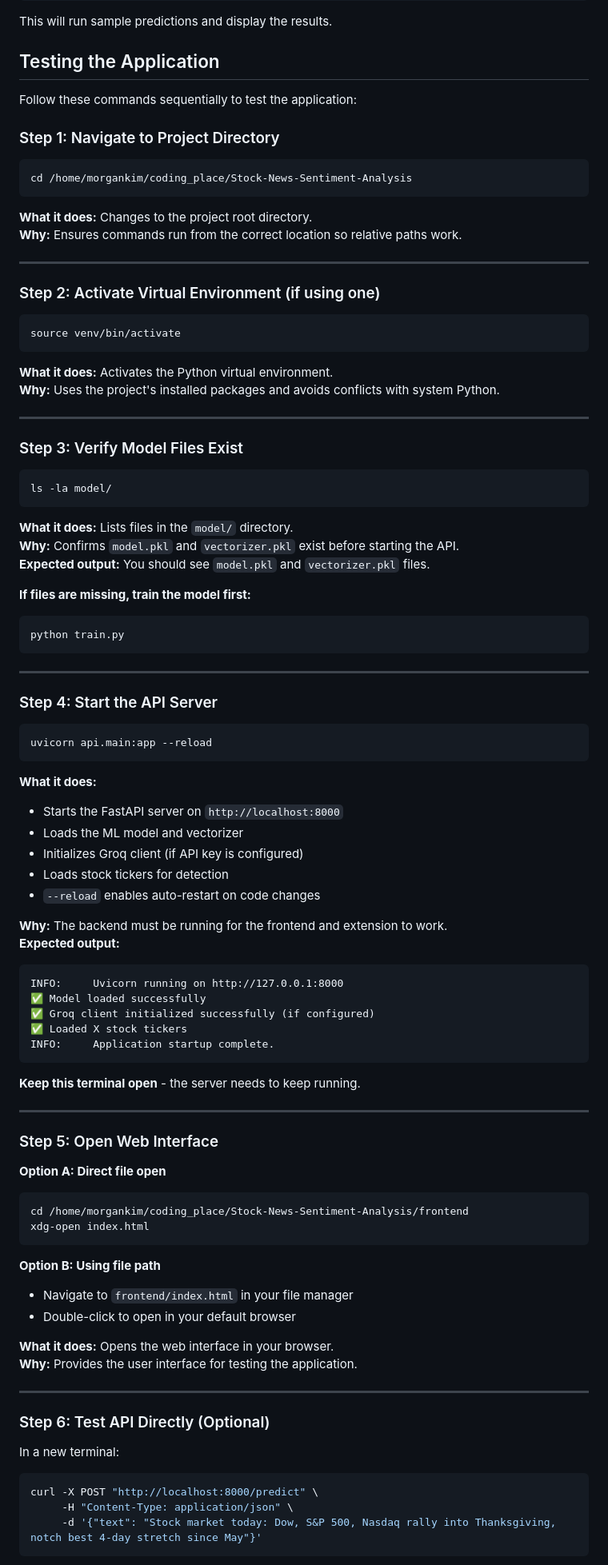
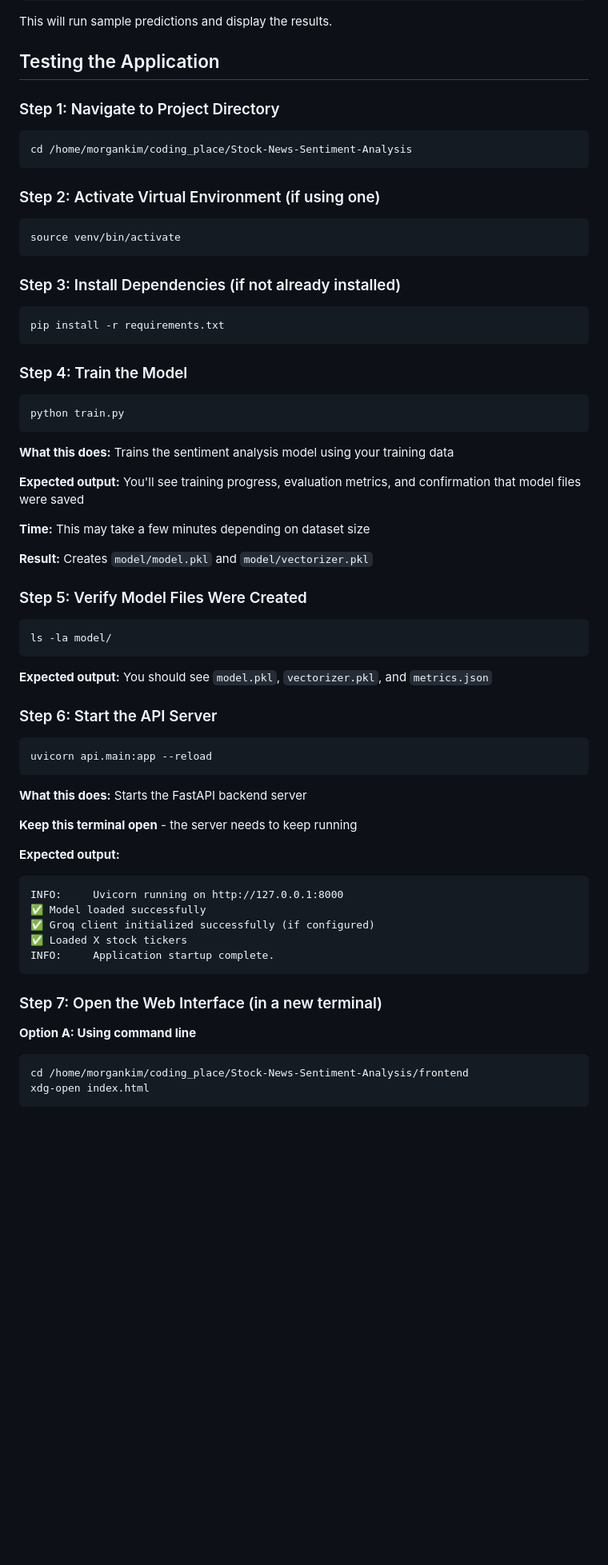
Before and after one commit to Morgan2497/Stock-News-Sentiment-Analysis, a Markdown page: README.md, the part around one of its changes. Shown at 80% size. Drawn GitHub-style; blank space fills up the shorter version.

````diff
--- a/README.md
+++ b/README.md
@@ -247,18 +247,11 @@ This will run sample predictions and display the results.
 
 ## Testing the Application
 
-Follow these commands sequentially to test the application:
-
 ### Step 1: Navigate to Project Directory
 
 ```bash
 cd /home/morgankim/coding_place/Stock-News-Sentiment-Analysis
 ```
-
-**What it does:** Changes to the project root directory.
-**Why:** Ensures commands run from the correct location so relative paths work.
-
----
 
 ### Step 2: Activate Virtual Environment (if using one)
 
@@ -266,42 +259,44 @@ cd /home/morgankim/coding_place/Stock-News-Sentiment-Analysis
 source venv/bin/activate
 ```
 
-**What it does:** Activates the Python virtual environment.
-**Why:** Uses the project's installed packages and avoids conflicts with system Python.
+### Step 3: Install Dependencies (if not already installed)
 
----
+```bash
+pip install -r requirements.txt
+```
 
-### Step 3: Verify Model Files Exist
+### Step 4: Train the Model
+
+```bash
+python train.py
+```
+
+**What this does:** Trains the sentiment analysis model using your training data
+
+**Expected output:** You'll see training progress, evaluation metrics, and confirmation that model files were saved
+
+**Time:** This may take a few minutes depending on dataset size
+
+**Result:** Creates `model/model.pkl` and `model/vectorizer.pkl`
+
+### Step 5: Verify Model Files Were Created
 
 ```bash
 ls -la model/
 ```
 
-**What it does:** Lists files in the `model/` directory.
-**Why:** Confirms `model.pkl` and `vectorizer.pkl` exist before starting the API.
-**Expected output:** You should see `model.pkl` and `vectorizer.pkl` files.
+**Expected output:** You should see `model.pkl`, `vectorizer.pkl`, and `metrics.json`
 
-**If files are missing, train the model first:**
-```bash
-python train.py
-```
-
----
-
-### Step 4: Start the API Server
+### Step 6: Start the API Server
 
 ```bash
 uvicorn api.main:app --reload
 ```
 
-**What it does:**
-- Starts the FastAPI server on `http://localhost:8000`
-- Loads the ML model and vectorizer
-- Initializes Groq client (if API key is configured)
-- Loads stock tickers for detection
-- `--reload` enables auto-restart on code changes
+**What this does:** Starts the FastAPI backend server
 
-**Why:** The backend must be running for the frontend and extension to work.
+**Keep this terminal open** - the server needs to keep running
+
 **Expected output:**
 ```
 INFO:     Uvicorn running on http://127.0.0.1:8000
@@ -311,34 +306,11 @@ INFO:     Uvicorn running on http://127.0.0.1:8000
 INFO:     Application startup complete.
 ```
 
-**Keep this terminal open** - the server needs to keep running.
+### Step 7: Open the Web Interface (in a new terminal)
 
----
-
-### Step 5: Open Web Interface
-
-**Option A: Direct file open**
+**Option A: Using command line**
 ```bash
 cd /home/morgankim/coding_place/Stock-News-Sentiment-Analysis/frontend
 xdg-open index.html
 ```
 
-**Option B: Using file path**
-- Navigate to `frontend/index.html` in your file manager
-- Double-click to open in your default browser
-
-**What it does:** Opens the web interface in your browser.
-**Why:** Provides the user interface for testing the application.
-
----
-
-### Step 6: Test API Directly (Optional)
-
-In a new terminal:
-
-```bash
-curl -X POST "http://localhost:8000/predict" \
-     -H "Content-Type: application/json" \
-     -d '{"text": "Stock market today: Dow, S&P 500, Nasdaq rally into Thanksgiving, notch best 4-day stretch since May"}'
-```
-
````
Also changed, not shown: other parts of README.md (+4 -43 lines).
